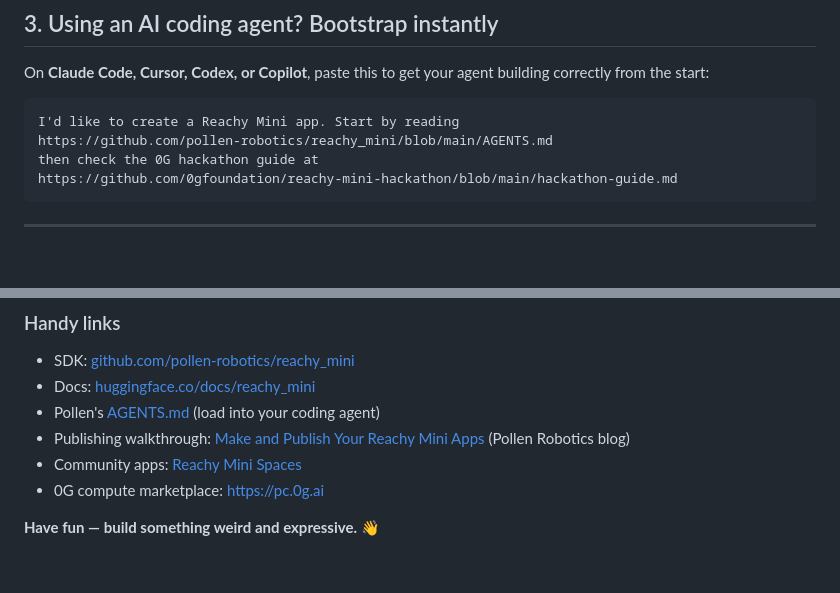
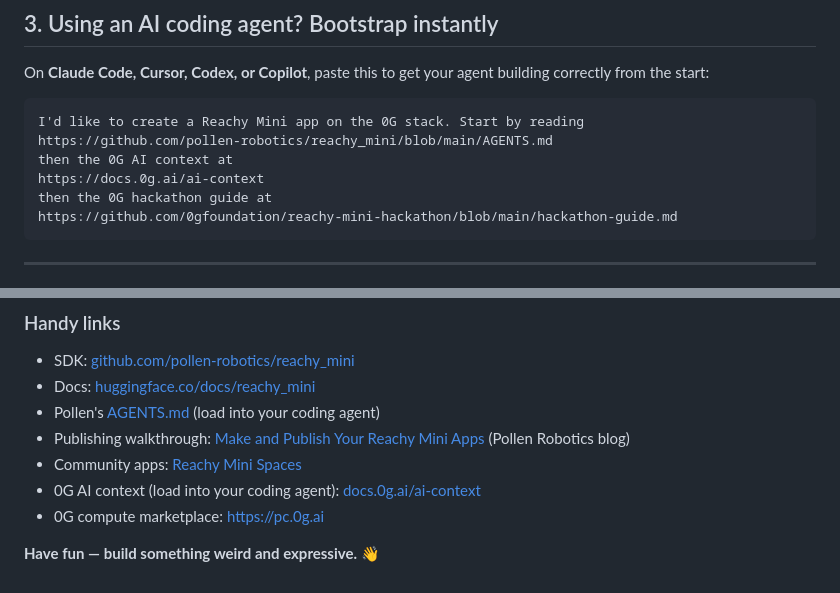
Before and after one commit to 0gfoundation/reachy-mini-hackathon, a Markdown page: hackathon-guide.md, 2 parts joined by grey strips. Drawn GitHub-style; blank space fills up the shorter version.

Commit message:
docs: add 0G AI context URL to the agent bootstrap prompt + handy links
docs.0g.ai/ai-context is the 0G-stack equivalent of Pollen's AGENTS.md
(an explicit agent-context doc). Adding it to the bootstrap prompt
gives coding agents three small, purpose-built context files —
Reachy SDK, 0G stack, and the event-specific guide — instead of
pointing them at docs.0g.ai and hoping they find the right pages.
Also added to the Handy links section, grouped with the other 0G
resource. Bootstrap opener tweaked to "Reachy Mini app on the 0G
stack" so the integration intent is explicit.

````diff
--- a/hackathon-guide.md
+++ b/hackathon-guide.md
@@ -269,9 +269,11 @@ mini = ReachyMini(connection_mode="network")
 On **Claude Code, Cursor, Codex, or Copilot**, paste this to get your agent building correctly from the start:
 
 ```
-I'd like to create a Reachy Mini app. Start by reading
+I'd like to create a Reachy Mini app on the 0G stack. Start by reading
 https://github.com/pollen-robotics/reachy_mini/blob/main/AGENTS.md
-then check the 0G hackathon guide at
+then the 0G AI context at
+https://docs.0g.ai/ai-context
+then the 0G hackathon guide at
 https://github.com/0gfoundation/reachy-mini-hackathon/blob/main/hackathon-guide.md
 ```
 
@@ -296,6 +298,7 @@ https://github.com/0gfoundation/reachy-mini-hackathon/blob/main/hackathon-guide.
 - Pollen's [AGENTS.md](https://github.com/pollen-robotics/reachy_mini/blob/main/AGENTS.md) (load into your coding agent)
 - Publishing walkthrough: [Make and Publish Your Reachy Mini Apps](https://huggingface.co/blog/pollen-robotics/make-and-publish-your-reachy-mini-apps) (Pollen Robotics blog)
 - Community apps: [Reachy Mini Spaces](https://huggingface.co/spaces/pollen-robotics/Reachy_Mini)
+- 0G AI context (load into your coding agent): [docs.0g.ai/ai-context](https://docs.0g.ai/ai-context)
 - 0G compute marketplace: https://pc.0g.ai
 
 **Have fun — build something weird and expressive. 👋**
````
